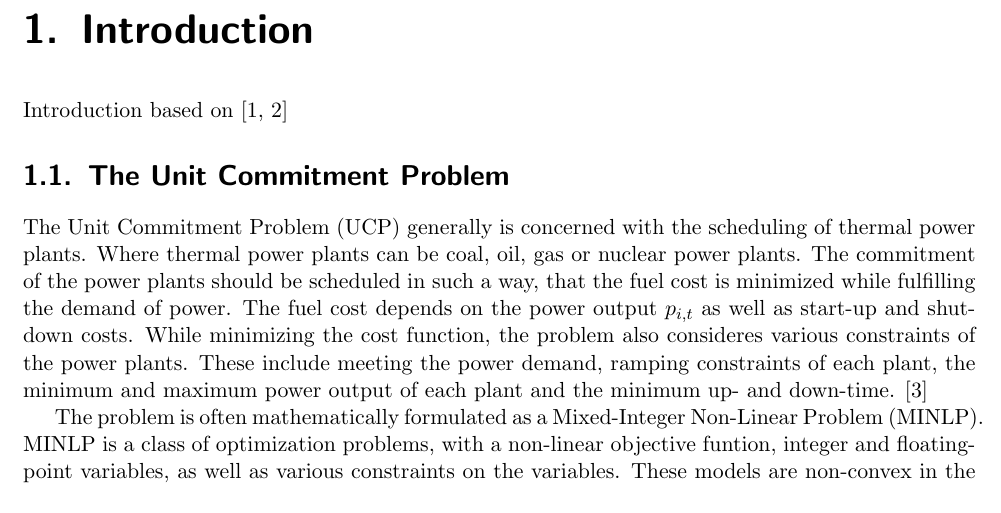
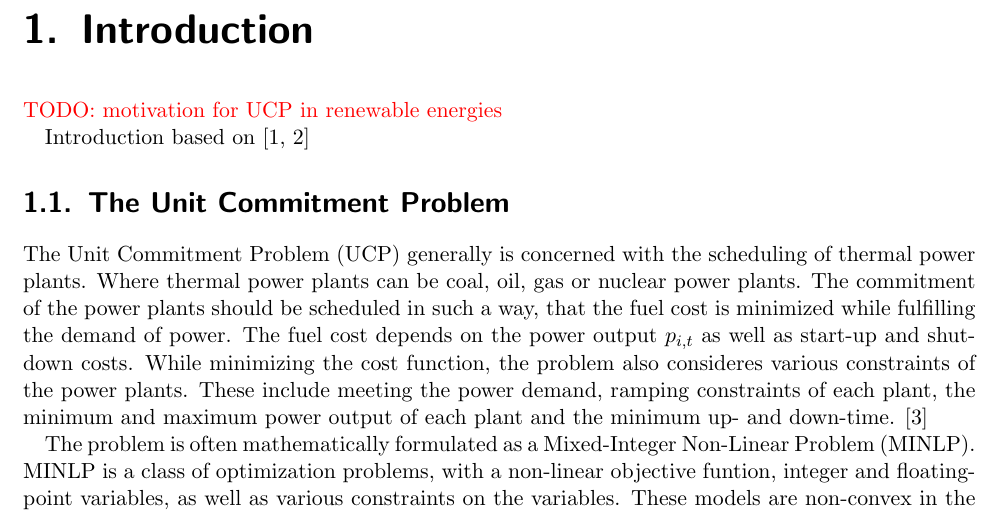
Before and after one commit to cloudsftp/BachelorThesis, a LaTeX document (Paper/main.tex, which reads Paper/Config/packages.tex, Paper/Config/settings.tex, Paper/Section/Intro/intro.tex): part of page 4 of 9, cut so that both start at the same text. Compiled offline with pdfLaTeX.

Commit message:
paper | add \todo command

```diff
--- a/Paper/Config/packages.tex
+++ b/Paper/Config/packages.tex
@@ -16,3 +16,6 @@
 
 % Appendix
 \usepackage[toc,page]{appendix}
+
+% Color
+\usepackage{xcolor}
--- a/Paper/Config/settings.tex
+++ b/Paper/Config/settings.tex
@@ -2,6 +2,6 @@
 \renewcommand{\caplabelfont}{\footnotesize\bfseries}
 \typearea{15}
 
-\setlength{\parindent}{16pt}
+\newcommand{\todo}[1]{\par {\color{red} TODO: #1} \par}
 
 \pagestyle{plain}
--- a/Paper/Section/Intro/intro.tex
+++ b/Paper/Section/Intro/intro.tex
@@ -1,5 +1,6 @@
 \chapter{Introduction}
 
+\todo{motivation for UCP in renewable energies}
 Introduction based on \cite{Ajagekar2019, Aiello2016}
 
 \input{Section/Intro/problem}
```
